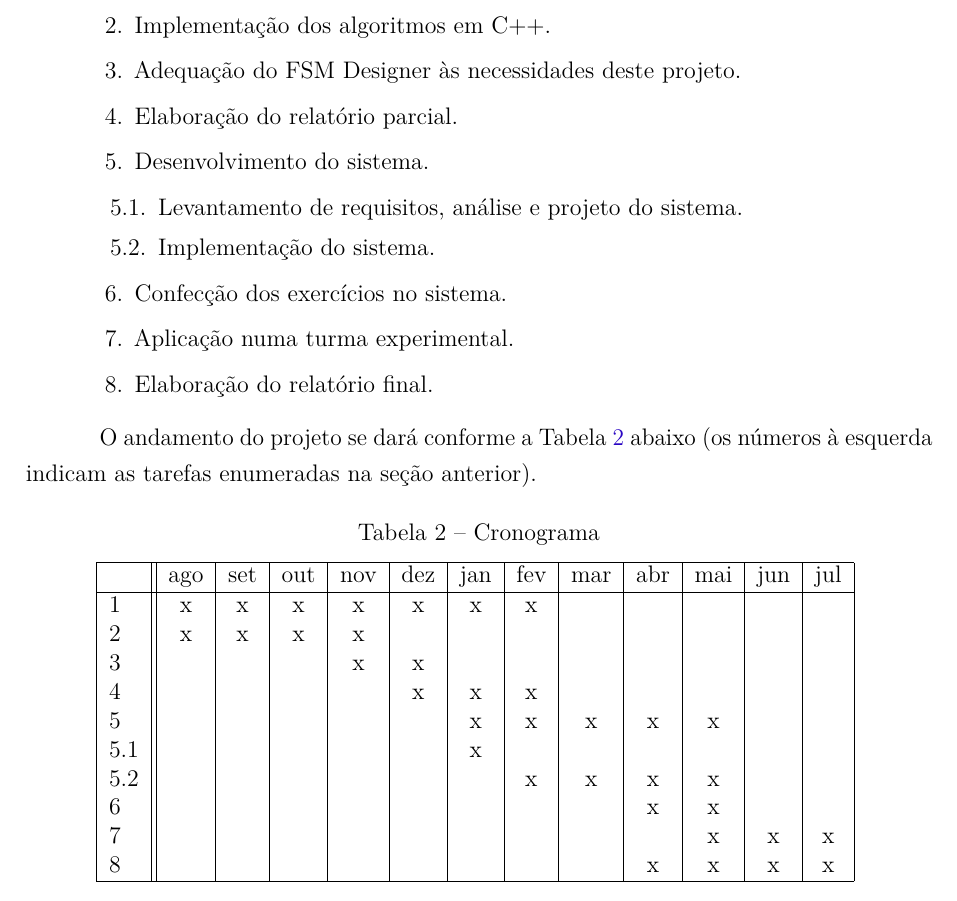
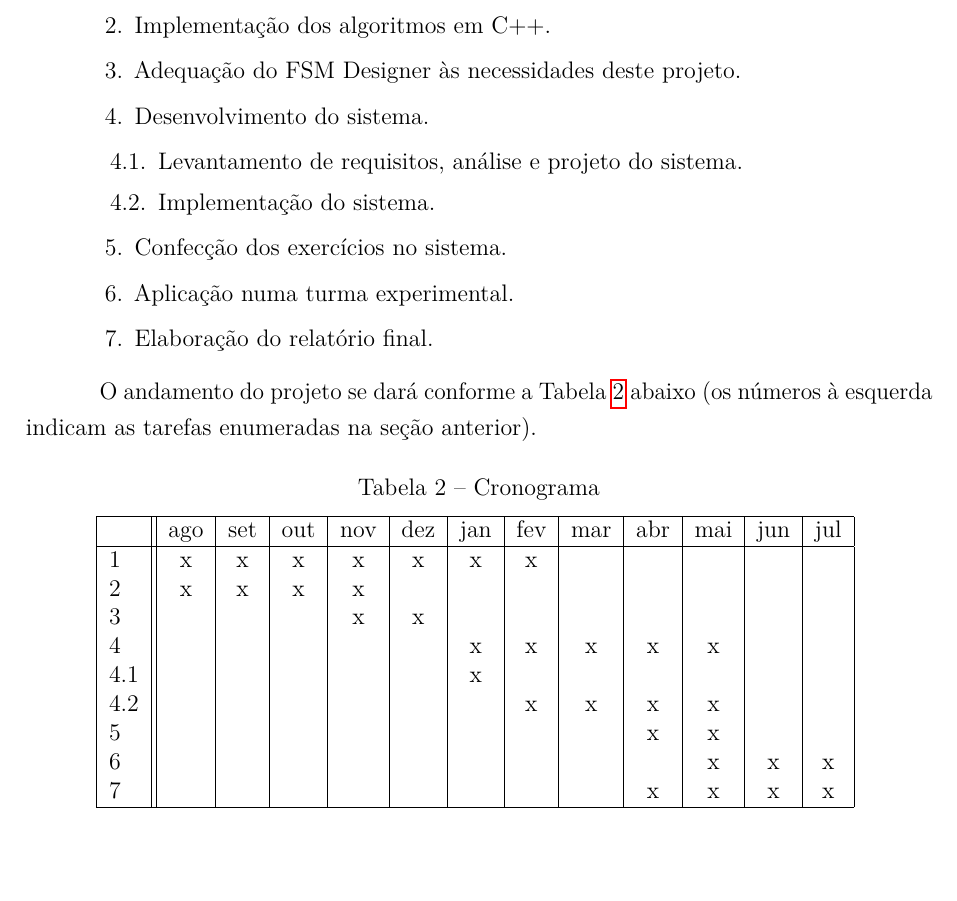
Before and after one commit to RafahCSilva/pd_LaTeX, a LaTeX thesis (pd_latex.tex): part of page 12 of 14, cut so that both start at the same text, the shorter picture padded with empty space. Compiled offline with pdfLaTeX.

Commit message:
fix pós apresetação

```diff
--- a/pd_latex.tex
+++ b/pd_latex.tex
@@ -145,7 +145,7 @@
     	pdfsubject={\imprimirpreambulo},
 	    pdfcreator={LaTeX with abnTeX2},
 		pdfkeywords={autômato finito}{equivalência de autômatos}{minimização de autômato}{programação para web},
-		colorlinks=true,       		% false: boxed links; true: colored links
+		colorlinks=false,       		% false: boxed links; true: colored links
     	linkcolor=blue,          	% color of internal links
     	citecolor=blue,        		% color of links to bibliography
     	filecolor=magenta,      	% color of file links
@@ -441,15 +442,14 @@ O bolsista deverá dedicar a este projeto um mínimo de 20 horas por semana. O p
 	\item[1.] Leitura da bibliografia (capítulos de livros e artigos citados).
 	\item[2.] Implementação dos algoritmos em C++.
 	\item[3.] Adequação do FSM Designer às necessidades deste projeto.
-	\item[4.] Elaboração do relatório parcial.
-    \item[5.] Desenvolvimento do sistema.
+    \item[4.] Desenvolvimento do sistema.
 	\begin{alineas}
-		\item[5.1.] Levantamento de requisitos, análise e projeto do sistema.
-		\item[5.2.] Implementação do sistema.
+		\item[4.1.] Levantamento de requisitos, análise e projeto do sistema.
+		\item[4.2.] Implementação do sistema.
 	\end{alineas}
-	\item[6.] Confecção dos exercícios no sistema.
-	\item[7.] Aplicação numa turma experimental.
-	\item[8.] Elaboração do relatório final.
+	\item[5.] Confecção dos exercícios no sistema.
+	\item[6.] Aplicação numa turma experimental.
+	\item[7.] Elaboração do relatório final.
 \end{alineas}
 
 
@@ -466,13 +466,12 @@ O andamento do projeto se dará conforme a Tabela~\ref{tab:cronograma} abaixo (o
 		1  & x & x & x & x & x & x & x &  &  &  &  &  \\
 		2  & x & x & x & x &  &  &  &  &  &  &  &  \\
 		3  &  &  &  & x & x &  &  &  &  &  &  &  \\
-		4  &  &  &  &  & x & x & x &  &  &  &  &  \\
-		5  &  &  &  &  &  & x & x & x & x & x &  &  \\
-		5.1  &  &  &  &  &  & x &  &  &  &  &  &  \\
-		5.2  &  &  &  &  &  &  & x & x & x & x &  &  \\
-		6 &  &  &  &  &  &  &  &  & x & x &  &  \\
-		7  &  &  &  &  &  &  &  &  &  & x & x & x \\
-		8 &  &  &  &  &  &  &  &  & x & x & x & x \\
+		4  &  &  &  &  &  & x & x & x & x & x &  &  \\
+		4.1  &  &  &  &  &  & x &  &  &  &  &  &  \\
+		4.2  &  &  &  &  &  &  & x & x & x & x &  &  \\
+		5 &  &  &  &  &  &  &  &  & x & x &  &  \\
+		6  &  &  &  &  &  &  &  &  &  & x & x & x \\
+		7 &  &  &  &  &  &  &  &  & x & x & x & x \\
 		\hline
 	\end{tabular}
 \label{tab:cronograma}
```
Also changed, not shown: pd_latex.bib (+0 -14 lines), pd_latex.pdf, pd_latex.tex (7 more changed lines).
